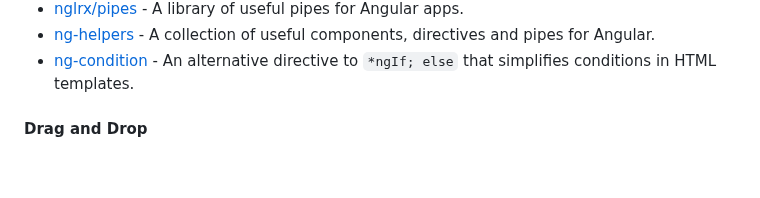
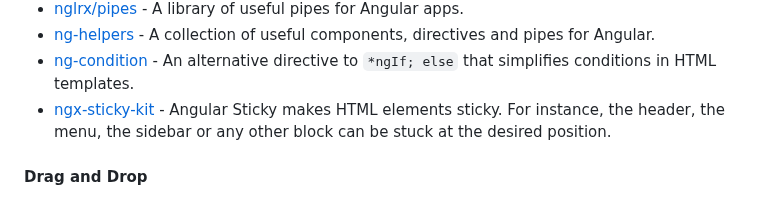
Before and after one commit to PatrickJS/awesome-angular, a Markdown page: README.md, the part around the change. GitHub-like rendering; blank space fills up the shorter version.

Commit message:
docs: add ngx-sticky-kit (#746)

```diff
--- a/README.md
+++ b/README.md
@@ -867,6 +867,7 @@ become an Angular expert.
 * [nglrx/pipes](https://github.com/nglrx/pipes) - A library of useful pipes for Angular apps.
 * [ng-helpers](https://github.com/Jaspero/ng-helpers) - A collection of useful components, directives and pipes for Angular.
 * [ng-condition](https://github.com/nigrosimone/ng-condition) - An alternative directive to `*ngIf; else` that simplifies conditions in HTML templates.
+* [ngx-sticky-kit](https://github.com/matheo/ngx-sticky-kit) - Angular Sticky makes HTML elements sticky. For instance, the header, the menu, the sidebar or any other block can be stuck at the desired position.
 
 #### Drag and Drop
 
```
